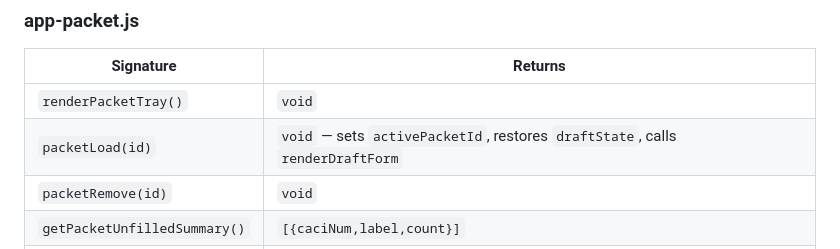
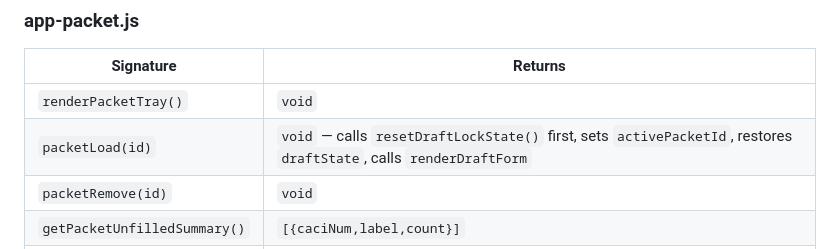
Before and after one commit to ChiefLITigator/jury-tool, a Markdown page: CODEBASE-REVIEW.md, the part around the change. GitHub-like rendering.

```diff
--- a/CODEBASE-REVIEW.md
+++ b/CODEBASE-REVIEW.md
@@ -320,7 +320,7 @@ if (f.type === 'alternative' && f.pairedOptionalKey) {
 | Signature | Returns |
 |-----------|---------|
 | `renderPacketTray()` | `void` |
-| `packetLoad(id)` | `void` — sets `activePacketId`, restores `draftState`, calls `renderDraftForm` |
+| `packetLoad(id)` | `void` — calls `resetDraftLockState()` first, sets `activePacketId`, restores `draftState`, calls `renderDraftForm` |
 | `packetRemove(id)` | `void` |
 | `getPacketUnfilledSummary()` | `[{caciNum,label,count}]` |
 | `compilePacket()` | `string` — sections joined by `\n\n---\n\n`; prefixed with unfilled warning if any |
```
